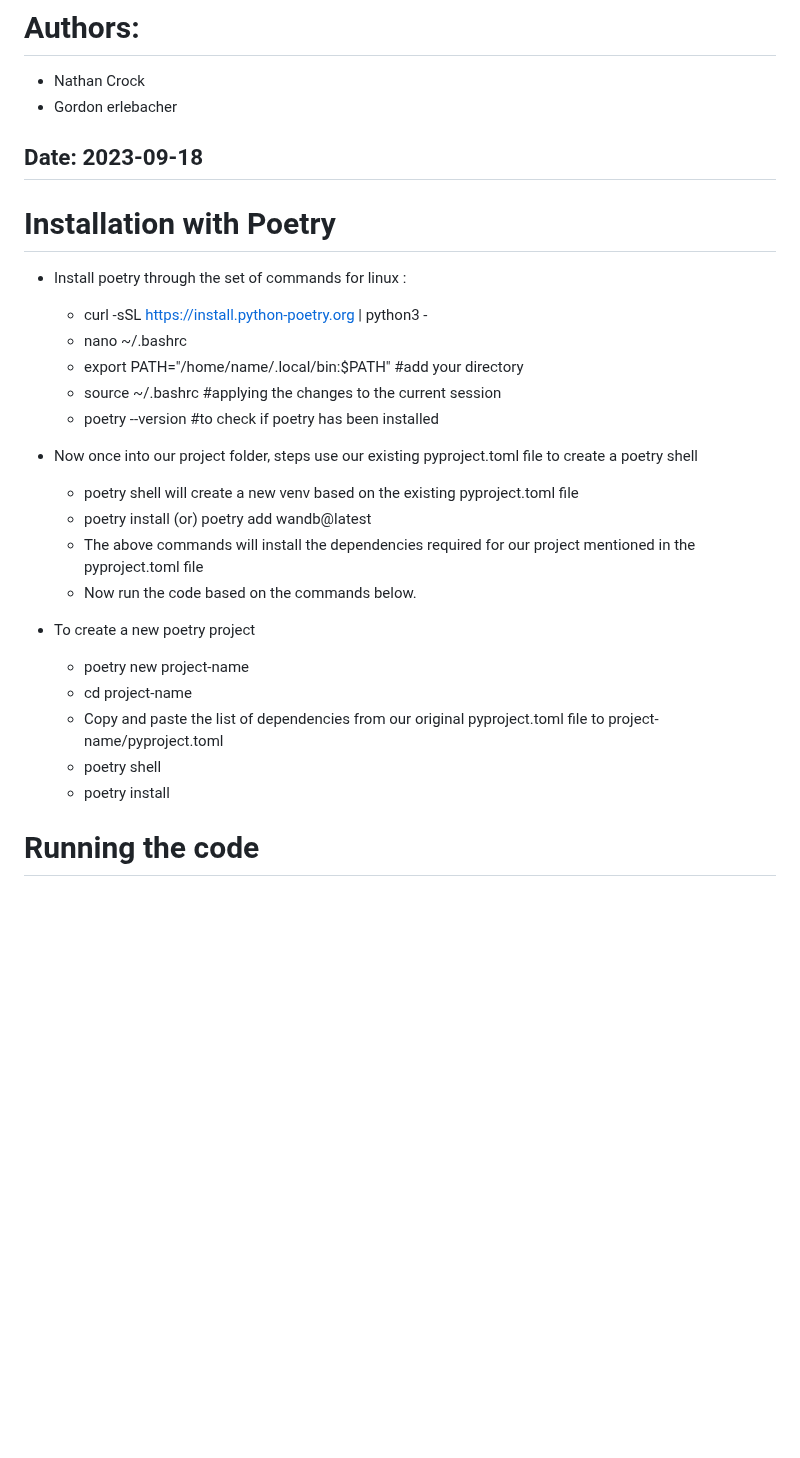
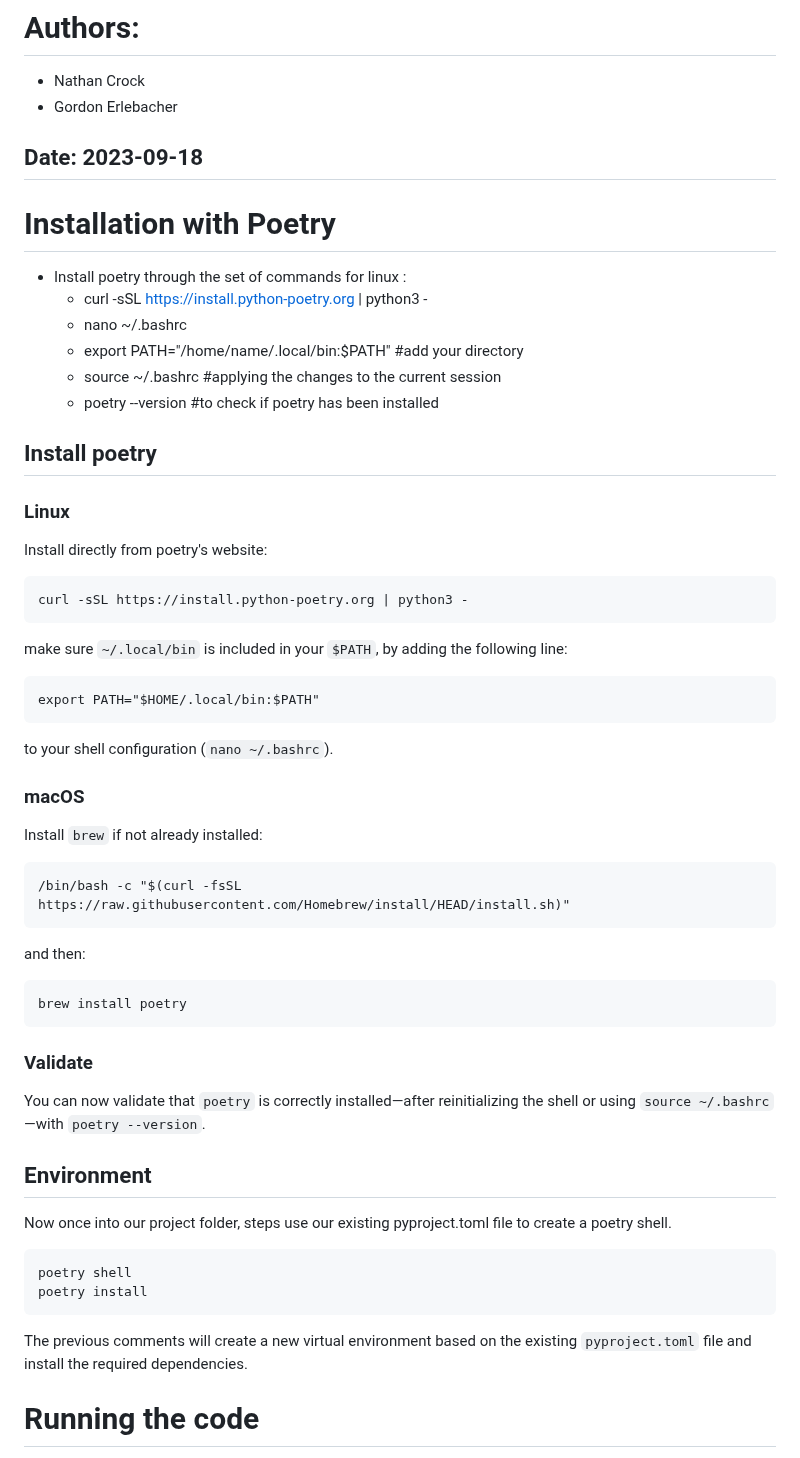
Before and after one commit to emelex-ai/BRIDGE, a Markdown page: README.md, the part around the change. GitHub-like rendering; blank space fills up the shorter version.

Commit message:
small readme updates

````diff
--- a/README.md
+++ b/README.md
@@ -1,6 +1,6 @@
 # Authors:
  - Nathan Crock
- - Gordon erlebacher
+ - Gordon Erlebacher
 ## Date: 2023-09-18
 
 # Installation with Poetry
@@ -12,19 +12,43 @@
    - source ~/.bashrc  #applying the changes to the current session
    - poetry --version  #to check if poetry has been installed
 
-- Now once into our project folder, steps use our existing pyproject.toml file to create a poetry shell
-   - poetry shell will create a new venv based on the existing pyproject.toml file
-   - poetry install (or) poetry add wandb@latest
-   - The above commands will install the dependencies required for our project mentioned in the pyproject.toml file
-   - Now run the code based on the commands below.
+## Install poetry
+### Linux
 
-- To create a new poetry project
-   - poetry new project-name
-   - cd project-name
-   - Copy and paste the list of dependencies from our original pyproject.toml file to project-name/pyproject.toml
-   - poetry shell
-   - poetry install
+Install directly from poetry's website:
+```
+curl -sSL https://install.python-poetry.org | python3 -
+```
+make sure `~/.local/bin` is included in your `$PATH`, by adding the following line:
+```
+export PATH="$HOME/.local/bin:$PATH"
+```
+to your shell configuration (`nano ~/.bashrc`).
 
+### macOS
+
+Install `brew` if not already installed:
+```
+/bin/bash -c "$(curl -fsSL https://raw.githubusercontent.com/Homebrew/install/HEAD/install.sh)"
+```
+and then:
+```
+brew install poetry
+```
+### Validate
+
+You can now validate that `poetry` is correctly installed—after reinitializing the shell or using `source ~/.bashrc`—with `poetry --version`.
+
+## Environment
+
+Now once into our project folder, steps use our existing pyproject.toml file to create a poetry shell.
+
+```
+poetry shell
+poetry install
+```
+
+The previous comments will create a new virtual environment  based on the existing `pyproject.toml` file and install the required dependencies.
 
 # Running the code
 
````
